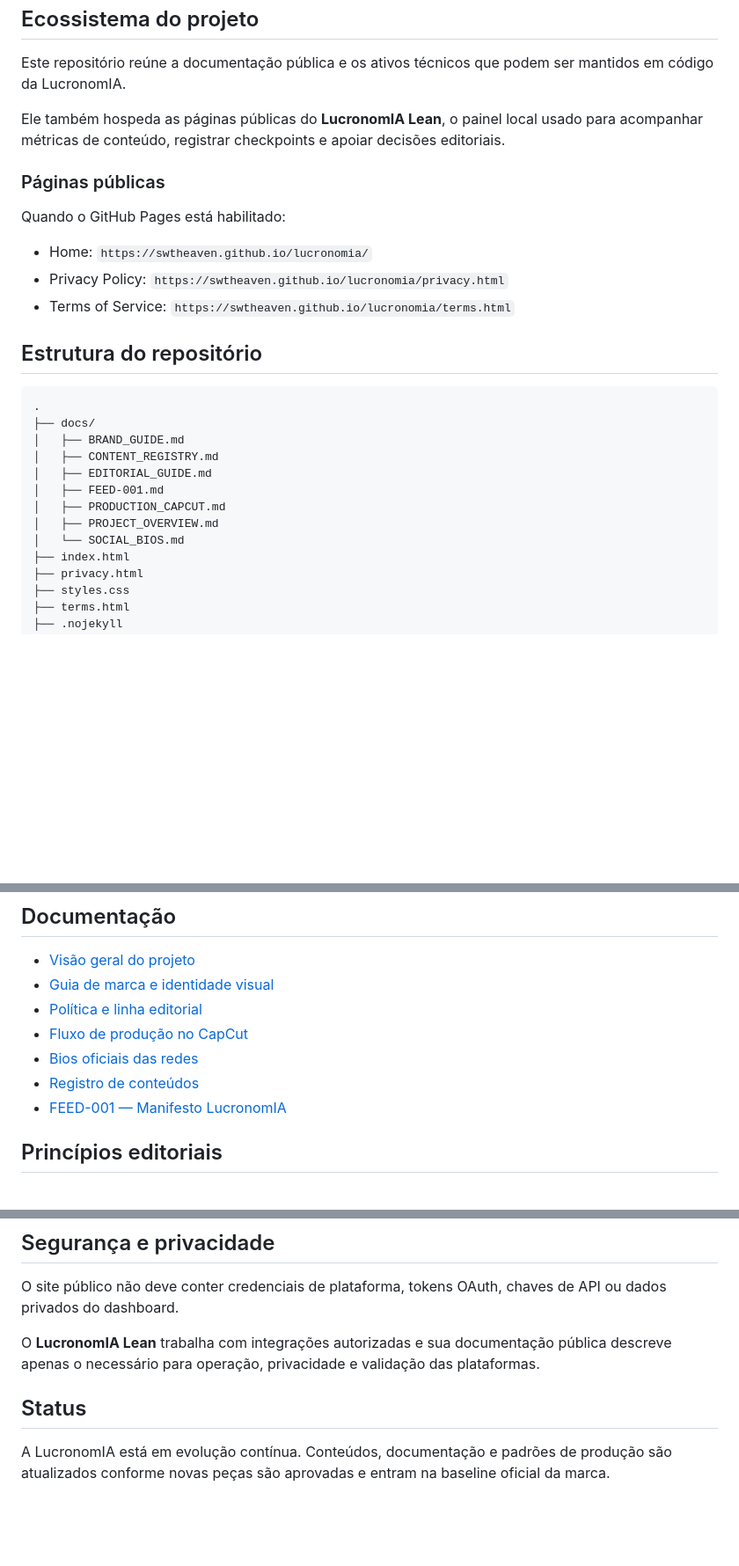
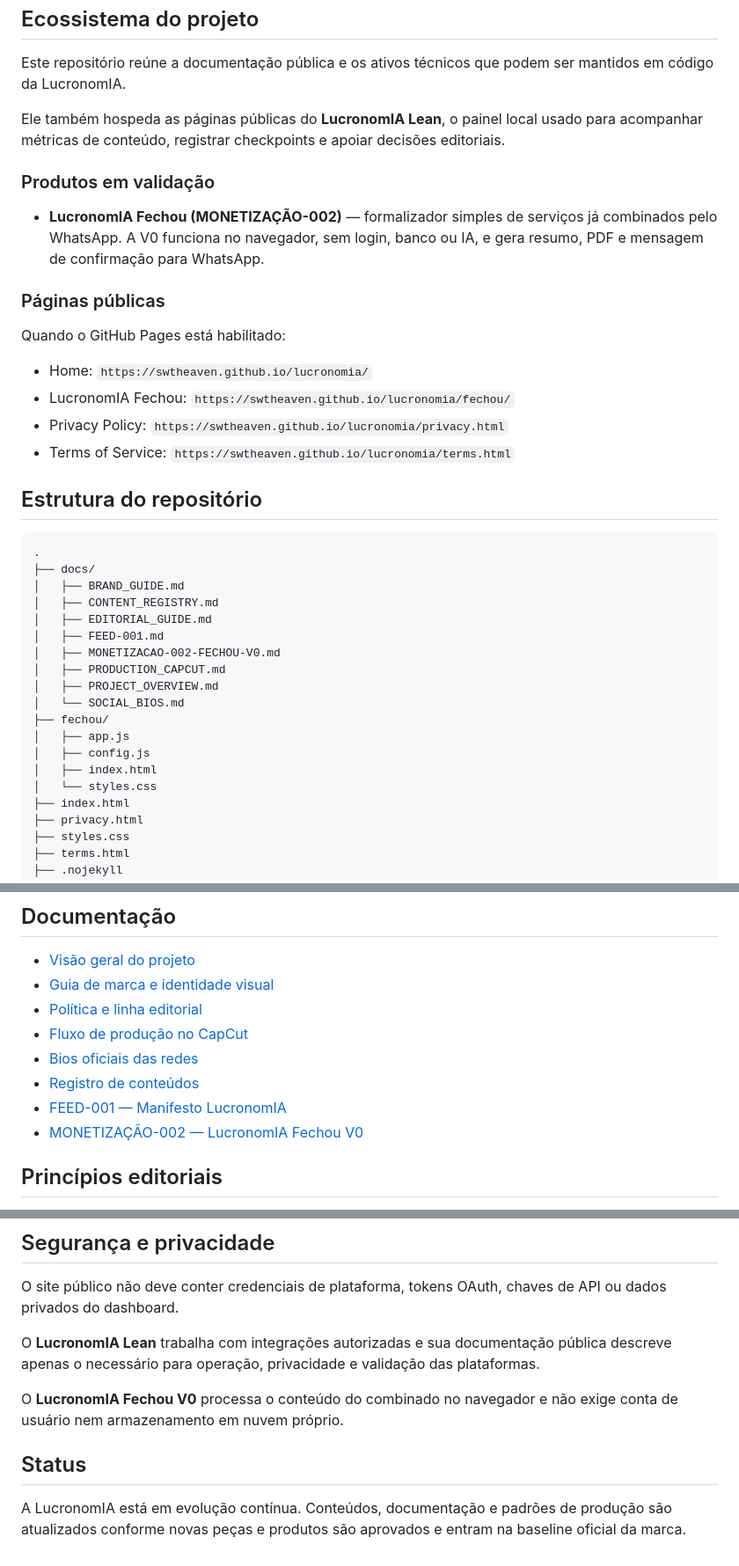
Before and after one commit to SWtheaven/lucronomia, a Markdown page: README.md, 3 parts joined by grey strips. Shown at 88% size. Rendered like a GitHub page; blank space fills up the shorter version.

Commit message:
Document LucronomIA Fechou public product

```diff
--- a/README.md
+++ b/README.md
@@ -21,11 +21,16 @@ Este repositório reúne a documentação pública e os ativos técnicos que pod
 
 Ele também hospeda as páginas públicas do **LucronomIA Lean**, o painel local usado para acompanhar métricas de conteúdo, registrar checkpoints e apoiar decisões editoriais.
 
+### Produtos em validação
+
+- **LucronomIA Fechou (MONETIZAÇÃO-002)** — formalizador simples de serviços já combinados pelo WhatsApp. A V0 funciona no navegador, sem login, banco ou IA, e gera resumo, PDF e mensagem de confirmação para WhatsApp.
+
 ### Páginas públicas
 
 Quando o GitHub Pages está habilitado:
 
 - Home: `https://swtheaven.github.io/lucronomia/`
+- LucronomIA Fechou: `https://swtheaven.github.io/lucronomia/fechou/`
 - Privacy Policy: `https://swtheaven.github.io/lucronomia/privacy.html`
 - Terms of Service: `https://swtheaven.github.io/lucronomia/terms.html`
 
@@ -38,9 +43,15 @@ Quando o GitHub Pages está habilitado:
 │   ├── CONTENT_REGISTRY.md
 │   ├── EDITORIAL_GUIDE.md
 │   ├── FEED-001.md
+│   ├── MONETIZACAO-002-FECHOU-V0.md
 │   ├── PRODUCTION_CAPCUT.md
 │   ├── PROJECT_OVERVIEW.md
 │   └── SOCIAL_BIOS.md
+├── fechou/
+│   ├── app.js
+│   ├── config.js
+│   ├── index.html
+│   └── styles.css
 ├── index.html
 ├── privacy.html
 ├── styles.css
@@ -58,6 +69,7 @@ Quando o GitHub Pages está habilitado:
 - [Bios oficiais das redes](docs/SOCIAL_BIOS.md)
 - [Registro de conteúdos](docs/CONTENT_REGISTRY.md)
 - [FEED-001 — Manifesto LucronomIA](docs/FEED-001.md)
+- [MONETIZAÇÃO-002 — LucronomIA Fechou V0](docs/MONETIZACAO-002-FECHOU-V0.md)
 
 ## Princípios editoriais
 
@@ -88,6 +100,8 @@ O site público não deve conter credenciais de plataforma, tokens OAuth, chaves
 
 O **LucronomIA Lean** trabalha com integrações autorizadas e sua documentação pública descreve apenas o necessário para operação, privacidade e validação das plataformas.
 
+O **LucronomIA Fechou V0** processa o conteúdo do combinado no navegador e não exige conta de usuário nem armazenamento em nuvem próprio.
+
 ## Status
 
-A LucronomIA está em evolução contínua. Conteúdos, documentação e padrões de produção são atualizados conforme novas peças são aprovadas e entram na baseline oficial da marca.
+A LucronomIA está em evolução contínua. Conteúdos, documentação e padrões de produção são atualizados conforme novas peças e produtos são aprovados e entram na baseline oficial da marca.
```
